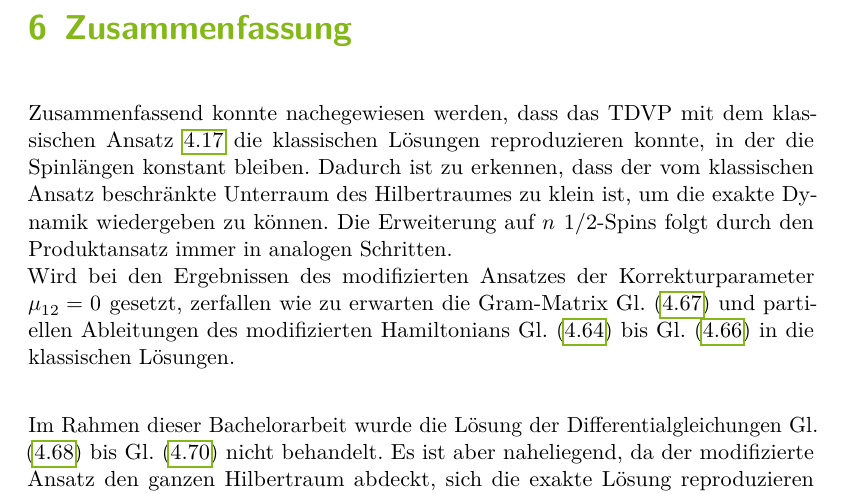
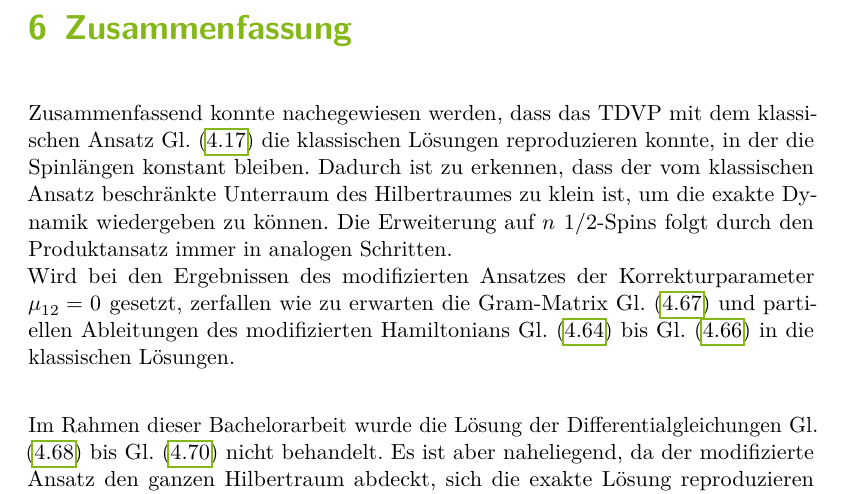
Before and after one commit to yungsalami2/Bachelorarbeit, a LaTeX thesis (Latex/Vorlage/thesis.tex, which reads Latex/Vorlage/content/06_zusammenfassung.tex): part of page 29 of 33, cut so that both start at the same text. The pictures show the PDF file Latex/Vorlage/thesis.pdf that the author committed with the source.

Commit message:
die absolut finale Version

```diff
--- a/Latex/Vorlage/content/06_zusammenfassung.tex
+++ b/Latex/Vorlage/content/06_zusammenfassung.tex
@@ -1,6 +1,6 @@
 \chapter{Zusammenfassung}
 % Was wurde erreicht
-Zusammenfassend konnte nachegewiesen werden, dass das TDVP mit dem klassischen Ansatz \ref{klassischer_Ansatz} die klassischen Lösungen reproduzieren
+Zusammenfassend konnte nachegewiesen werden, dass das TDVP mit dem klassischen Ansatz Gl. (\ref{klassischer_Ansatz}) die klassischen Lösungen reproduzieren
 konnte, in der die Spinlängen konstant bleiben. Dadurch ist zu erkennen, dass der vom klassischen Ansatz beschränkte Unterraum des Hilbertraumes zu klein
 ist, um die exakte Dynamik wiedergeben zu können. Die Erweiterung auf $n$ 1/2-Spins folgt durch den Produktansatz immer in analogen Schritten.\\
 Wird bei den Ergebnissen des modifizierten Ansatzes der Korrekturparameter $\mu_{12}=0$ gesetzt, zerfallen wie zu erwarten
```
Also changed, not shown: Latex/Vorlage/thesis.pdf, 3 other files.
